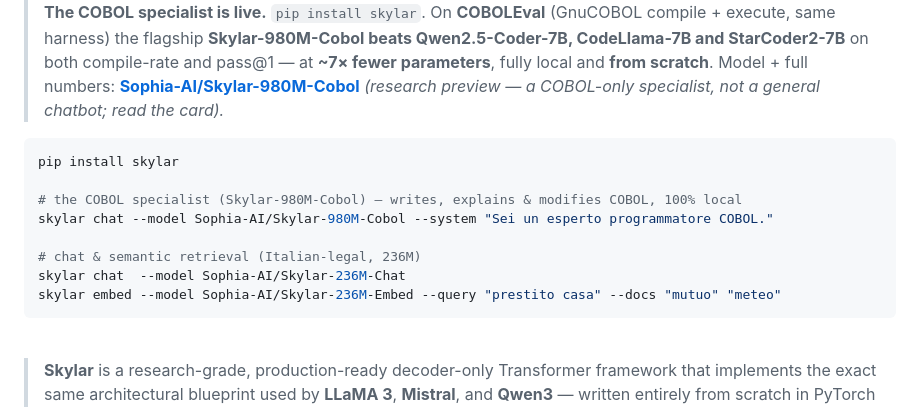
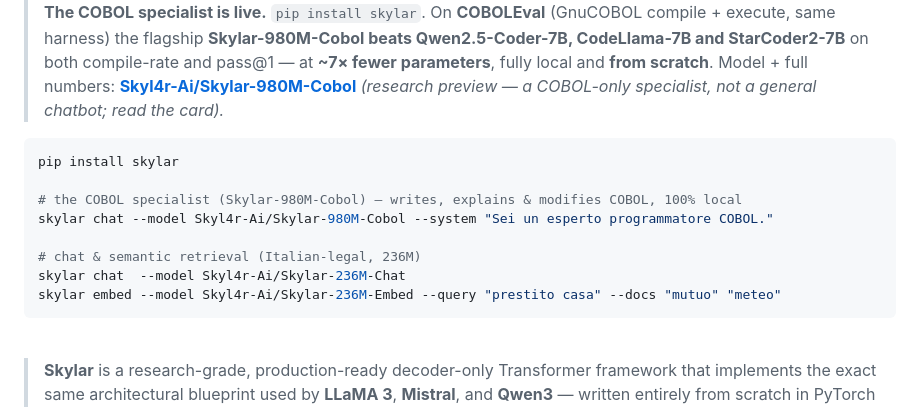
Before and after one commit to skyl4r-ai/skylar, a Markdown page: README.md, the part around one of its changes. GitHub-like rendering.

Commit message:
docs: update model references to Skyl4r-Ai after HF org move

````diff
--- a/README.md
+++ b/README.md
@@ -51,18 +51,18 @@
 > **The COBOL specialist is live.** `pip install skylar`. On **COBOLEval** (GnuCOBOL compile + execute,
 > same harness) the flagship **Skylar-980M-Cobol beats Qwen2.5-Coder-7B, CodeLlama-7B and StarCoder2-7B**
 > on both compile-rate and pass@1 — at **~7× fewer parameters**, fully local and **from scratch**. Model +
-> full numbers: **[Sophia-AI/Skylar-980M-Cobol](https://huggingface.co/Sophia-AI/Skylar-980M-Cobol)**
+> full numbers: **[Skyl4r-Ai/Skylar-980M-Cobol](https://huggingface.co/Skyl4r-Ai/Skylar-980M-Cobol)**
 > *(research preview — a COBOL-only specialist, not a general chatbot; read the card).*
 
 ```bash
 pip install skylar
 
 # the COBOL specialist (Skylar-980M-Cobol) — writes, explains & modifies COBOL, 100% local
-skylar chat --model Sophia-AI/Skylar-980M-Cobol --system "Sei un esperto programmatore COBOL."
+skylar chat --model Skyl4r-Ai/Skylar-980M-Cobol --system "Sei un esperto programmatore COBOL."
 
 # chat & semantic retrieval (Italian-legal, 236M)
-skylar chat  --model Sophia-AI/Skylar-236M-Chat
-skylar embed --model Sophia-AI/Skylar-236M-Embed --query "prestito casa" --docs "mutuo" "meteo"
+skylar chat  --model Skyl4r-Ai/Skylar-236M-Chat
+skylar embed --model Skyl4r-Ai/Skylar-236M-Embed --query "prestito casa" --docs "mutuo" "meteo"
 ```
 
 <br>
````
Also changed, not shown: other parts of README.md (+1 -1 lines).
